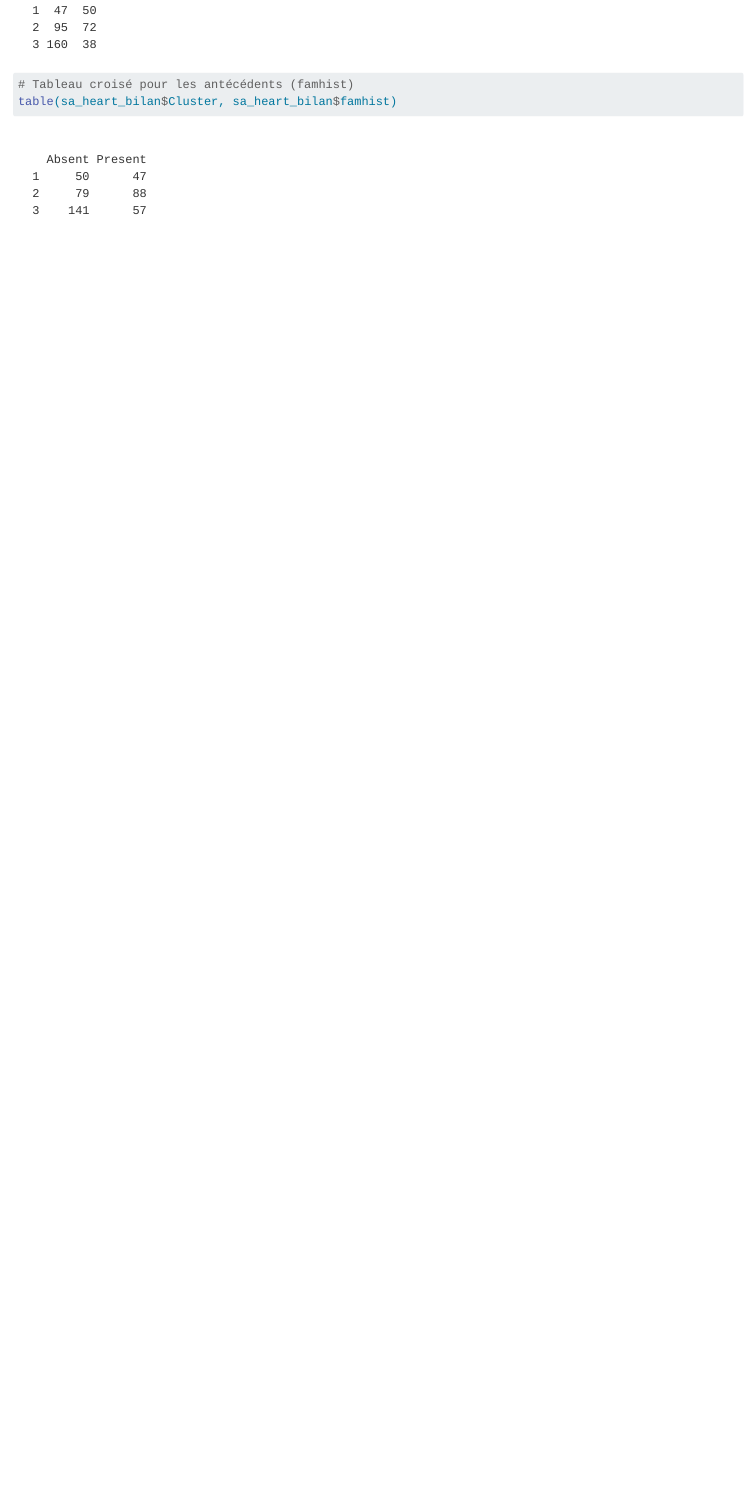
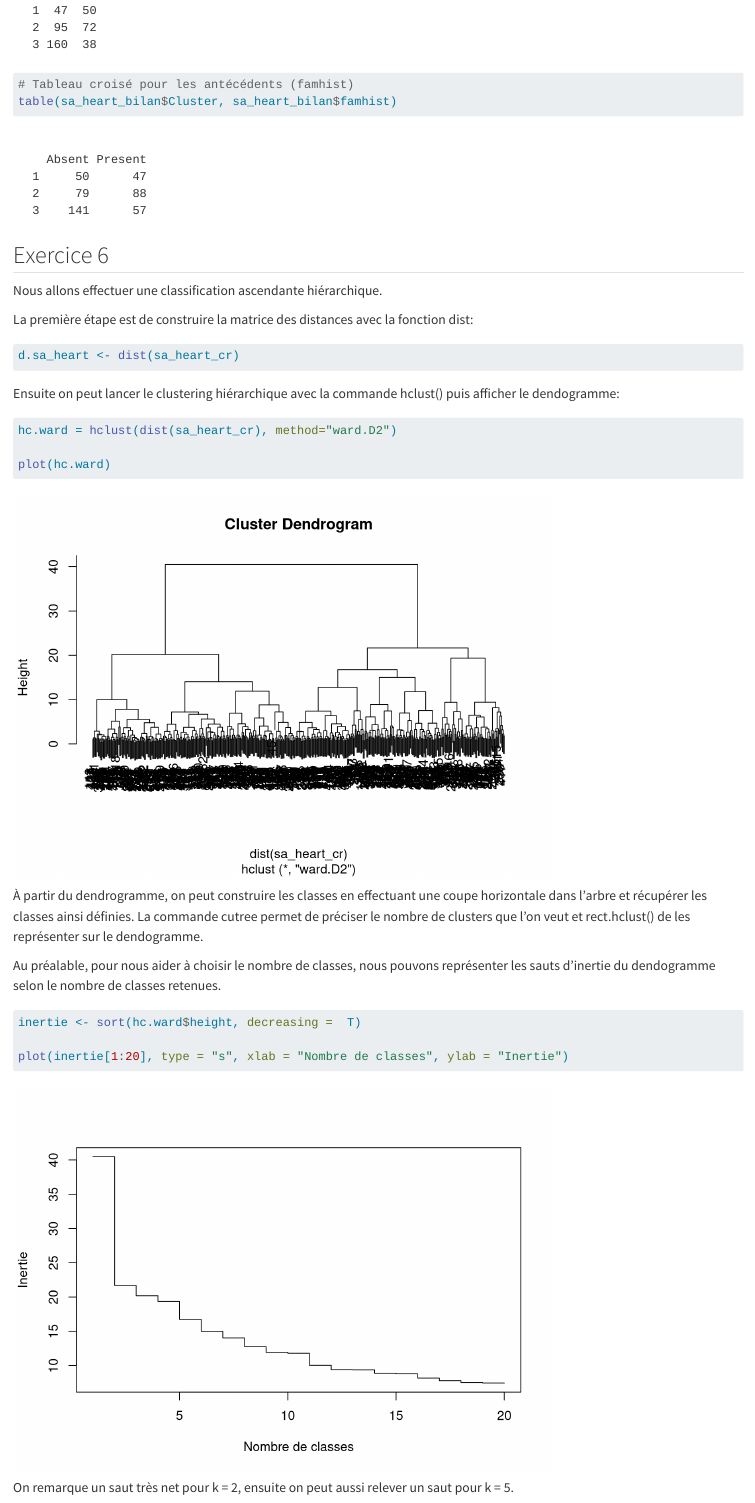
Before and after one commit to sebnonon/Programmation-R-UTT-MS-EBDE, a Quarto document (Exercice_R_Nonon_Sebastien.qmd): the page in a window 1100 px wide, from 15540 px down. Rendered offline with R 4.5, knitr and Pandoc in place of Quarto, with nearby package versions; code that draws random numbers runs with fixed seeds of ours; some code elsewhere in the file could not run offline; long lines of code are wrapped.

Commit message:
Fin du module 3

````diff
--- a/Exercice_R_Nonon_Sebastien.qmd
+++ b/Exercice_R_Nonon_Sebastien.qmd
@@ -529,3 +529,33 @@ table(sa_heart_bilan$Cluster, sa_heart_bilan$chd)
 # Tableau croisé pour les antécédents (famhist)
 table(sa_heart_bilan$Cluster, sa_heart_bilan$famhist)
 ```
+
+## Exercice 6
+
+Nous allons effectuer une classification ascendante hiérarchique.
+
+La première étape est de construire la matrice des distances avec la fonction dist:
+
+```{r}
+d.sa_heart <- dist(sa_heart_cr)
+```
+
+Ensuite on peut lancer le clustering hiérarchique avec la commande hclust() puis afficher le dendogramme:
+
+```{r}
+hc.ward = hclust(dist(sa_heart_cr), method="ward.D2")
+
+plot(hc.ward)
+```
+
+À partir du dendrogramme, on peut construire les classes en effectuant une coupe horizontale dans l’arbre et récupérer les classes ainsi définies. La commande cutree permet de préciser le nombre de clusters que l’on veut et rect.hclust() de les représenter sur le dendogramme.
+
+Au préalable, pour nous aider à choisir le nombre de classes, nous pouvons représenter les sauts d’inertie du dendogramme selon le nombre de classes retenues.
+
+```{r}
+inertie <- sort(hc.ward$height, decreasing =  T)
+
+plot(inertie[1:20], type = "s", xlab = "Nombre de classes", ylab = "Inertie")
+```
+
+On remarque un saut très net pour k = 2, ensuite on peut aussi relever un saut pour k = 5.
````
Also changed, not shown: Exercice_R_Nonon_Sebastien.qmd (16 more changed lines).
